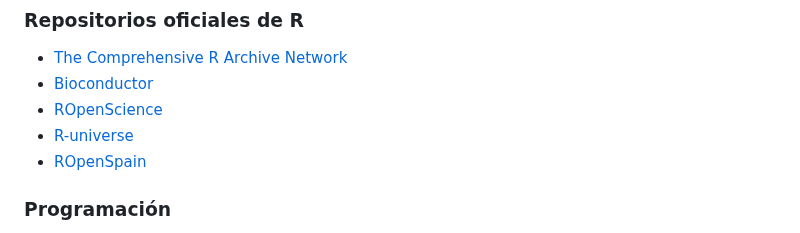
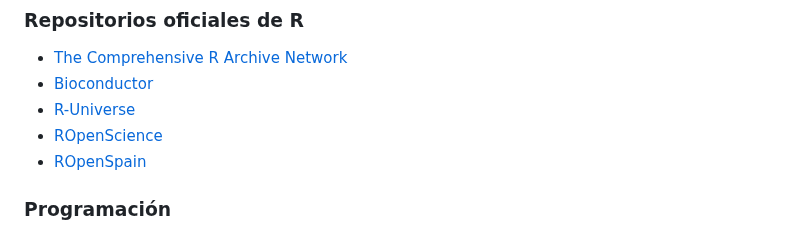
Before and after one commit to ajcanepa/PRACTICA_TEMA5, a Markdown page: README.md, the part around the change. Drawn GitHub-style.

Commit message:
sort repositories

```diff
--- a/README.md
+++ b/README.md
@@ -68,8 +68,8 @@ Para la entrega, deberéis fijaros en:
 ### Repositorios oficiales de R
 *  [The Comprehensive R Archive Network](https://cran.r-project.org/)
 *  [Bioconductor](https://www.bioconductor.org/)
+*  [R-Universe](https://r-universe.dev)
 *  [ROpenScience](https://ropensci.org/)
-*  [R-universe](https://r-universe.dev)
 *  [ROpenSpain](https://ropenspain.es/)
 
 ### Programación
```
